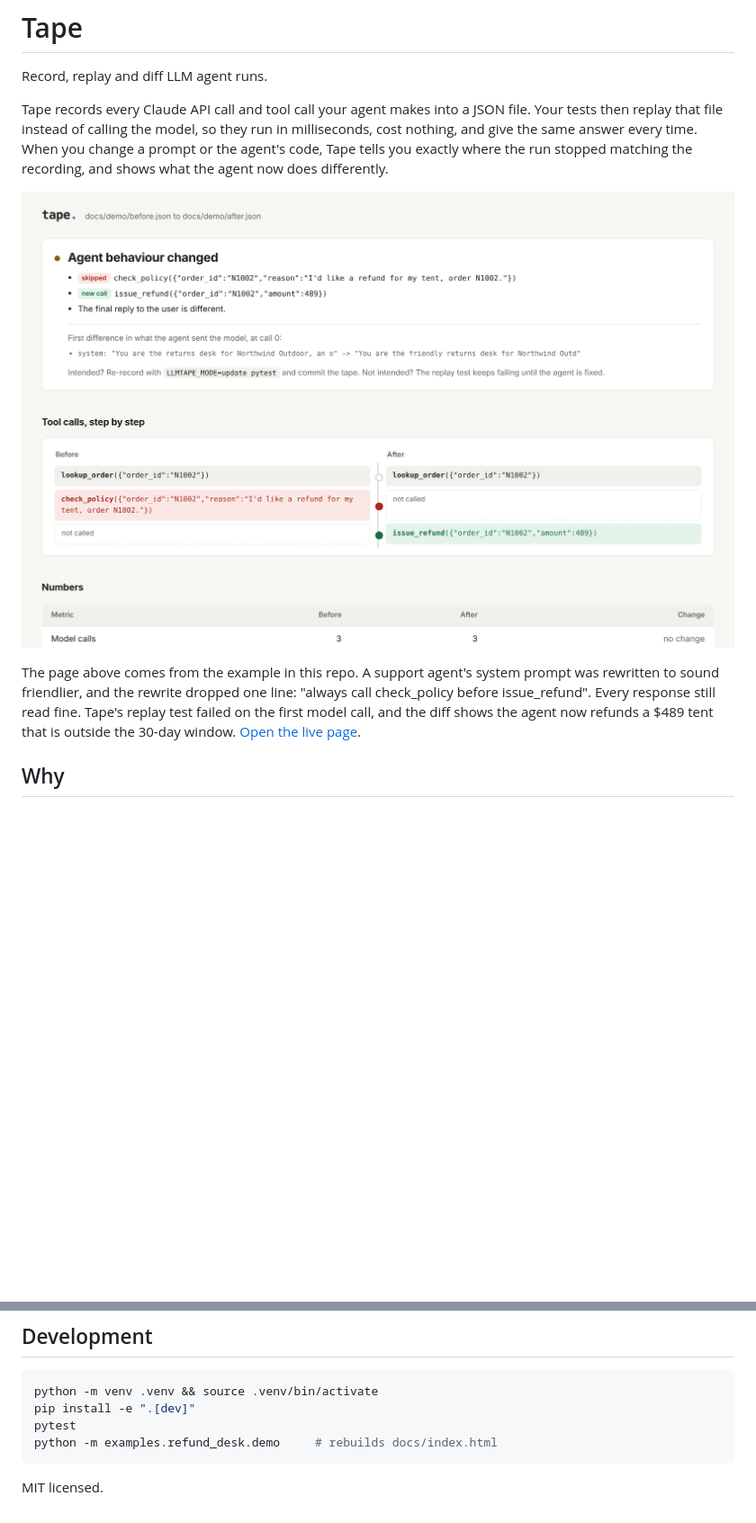
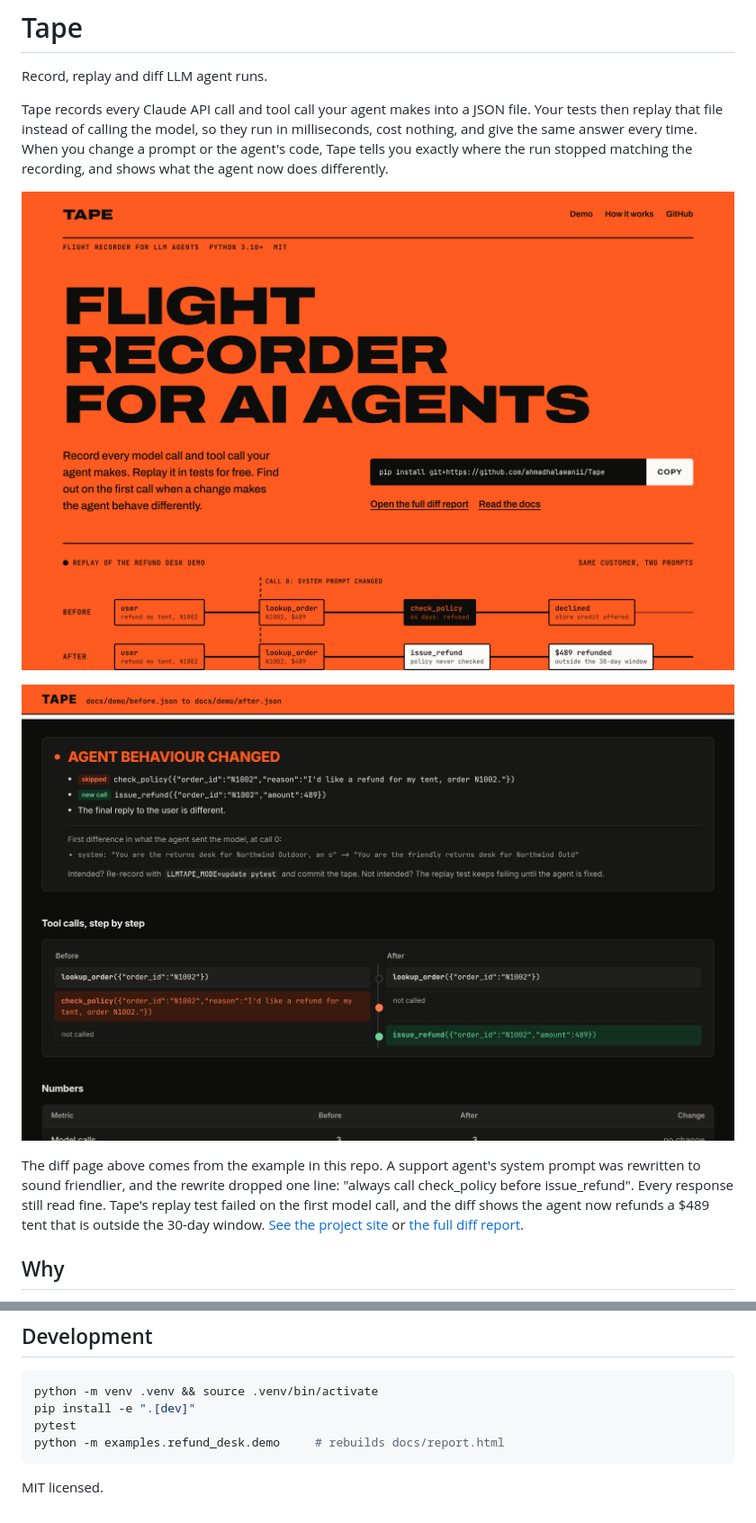
Before and after one commit to ahmadhalawanii/Tape, a Markdown page: README.md, 2 parts joined by grey strips. Shown at 90% size. Drawn GitHub-style; pictures changed too: docs/screenshot.png, docs/site.png (added); blank space fills up the shorter version.

````diff
--- a/README.md
+++ b/README.md
@@ -8,13 +8,16 @@ cost nothing, and give the same answer every time. When you change a prompt or t
 agent's code, Tape tells you exactly where the run stopped matching the recording, and
 shows what the agent now does differently.
 
+![Tape's project site: a flight-data trace of two agent runs splitting where the prompt changed](docs/site.png)
+
 ![A Tape diff: a prompt rewrite makes the agent skip the policy check and refund $489](docs/screenshot.png)
 
-The page above comes from the example in this repo. A support agent's system prompt was
+The diff page above comes from the example in this repo. A support agent's system prompt was
 rewritten to sound friendlier, and the rewrite dropped one line: "always call check_policy
 before issue_refund". Every response still read fine. Tape's replay test failed on the
 first model call, and the diff shows the agent now refunds a $489 tent that is outside the
-30-day window. [Open the live page](https://ahmadhalawanii.github.io/tape/).
+30-day window. [See the project site](https://ahmadhalawanii.github.io/Tape/) or
+[the full diff report](https://ahmadhalawanii.github.io/Tape/report.html).
 
 ## Why
 
@@ -185,7 +188,7 @@ your own tests.
 python -m venv .venv && source .venv/bin/activate
 pip install -e ".[dev]"
 pytest
-python -m examples.refund_desk.demo     # rebuilds docs/index.html
+python -m examples.refund_desk.demo     # rebuilds docs/report.html
 ```
 
 MIT licensed.
````
Also changed, not shown: other parts of README.md (+1 -1 lines), .impeccable/surfaces/docs-index-html.md (added, +9 -0 lines), DESIGN.md (added, +37 -0 lines), PRODUCT.md (added, +17 -0 lines), 7 other files.
